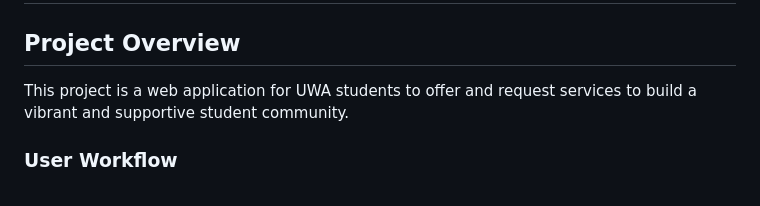
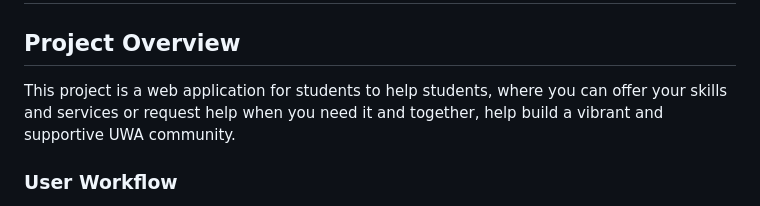
Before and after one commit to Divrr/CITS3403-project, a Markdown page: app/static/README.md, the part around the change. Drawn GitHub-style.

Commit message:
Small update to project overview in README.md

```diff
--- a/app/static/README.md
+++ b/app/static/README.md
@@ -2,7 +2,7 @@
 
 ## Project Overview
 
-This project is a web application for UWA students to offer and request services to build a vibrant and supportive student community.
+This project is a web application for students to help students, where you can offer your skills and services or request help when you need it and together, help build a vibrant and supportive UWA community.
 
 ### User Workflow
 
```
